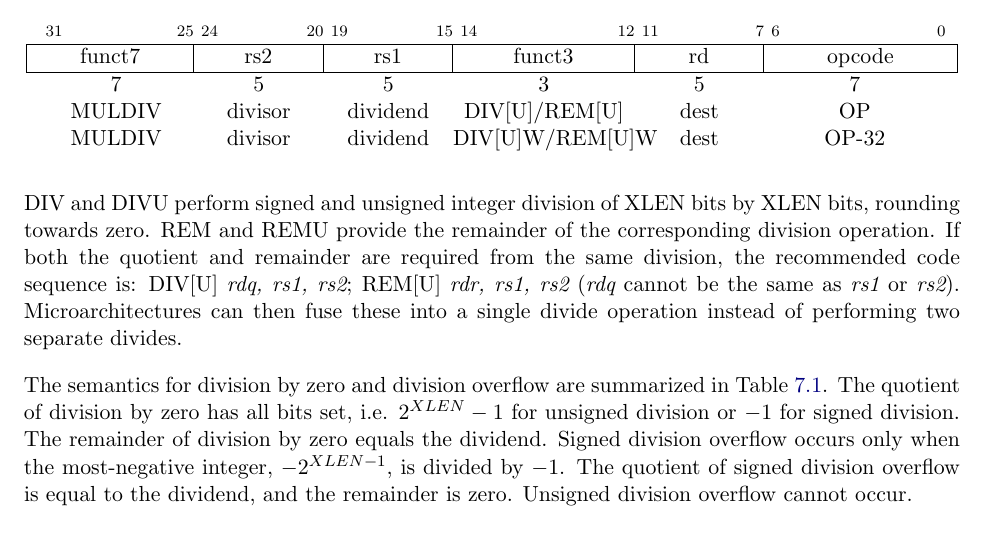
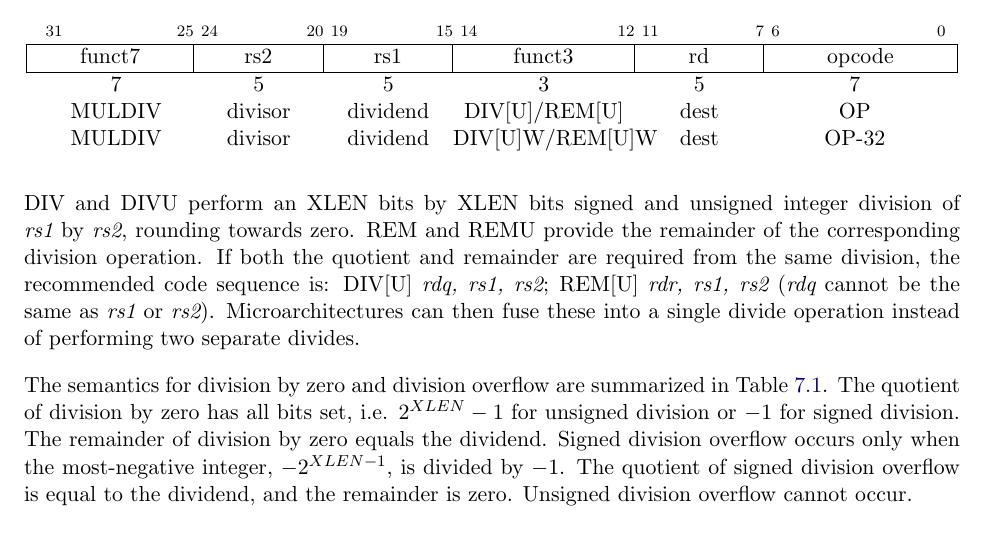
Before and after one commit to riscv/riscv-isa-manual, a LaTeX thesis (src/riscv-spec.tex, which reads src/m.tex): part of page 64 of 237, cut so that both start at the same text. Compiled offline with pdfLaTeX.

Commit message:
Disambiguate division operands

```diff
--- a/src/m.tex
+++ b/src/m.tex
@@ -90,8 +90,8 @@ MULDIV & divisor & dividend & DIV[U]W/REM[U]W & dest & OP-32 \\
 \end{tabular}
 \end{center}
 
-DIV and DIVU perform signed and unsigned integer division of XLEN
-bits by XLEN bits, rounding towards zero.
+DIV and DIVU perform an XLEN bits by XLEN bits signed and unsigned integer
+division of {\em rs1} by {\em rs2}, rounding towards zero.
 REM and REMU provide the remainder of the
 corresponding division operation.  If both the quotient and remainder
 are required from the same division, the recommended code sequence is:
```
